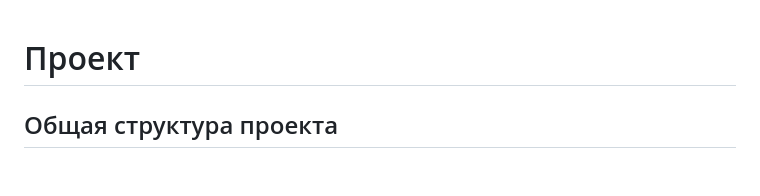
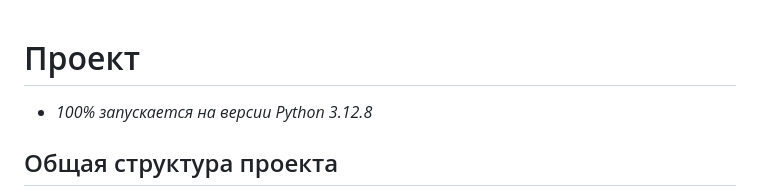
Before and after one commit to Squmon/KBTU-python-2-midterm-1, a Markdown page: README.md, the part around the change. Drawn GitHub-style; blank space fills up the shorter version.

Commit message:
добавил версию интерпретатора в README

```diff
--- a/README.md
+++ b/README.md
@@ -1,5 +1,5 @@
 # Проект
-
+- *100% запускается на версии Python 3.12.8*
 ## Общая структура проекта
 
 - `main.py` — оконный интерфейс.
```
